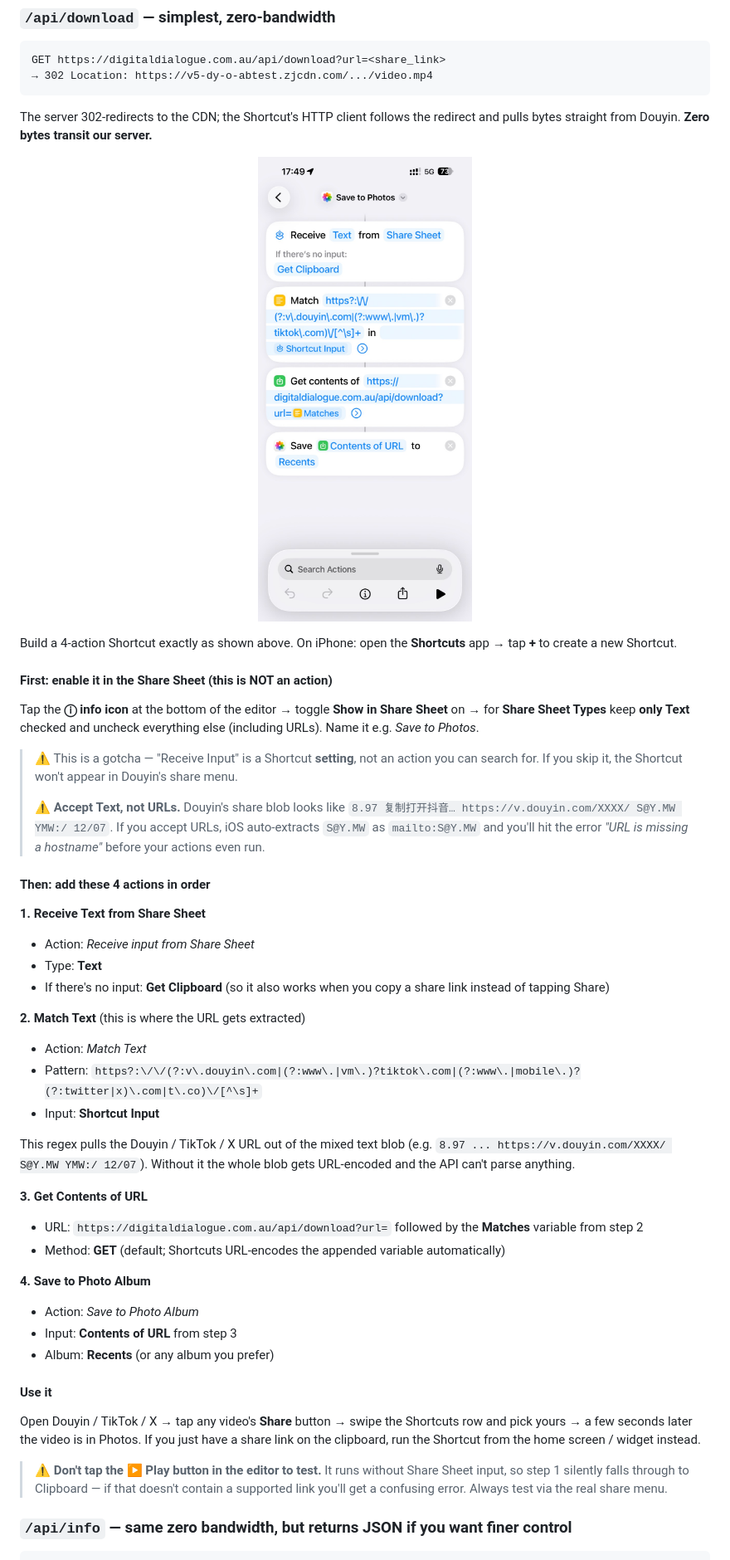
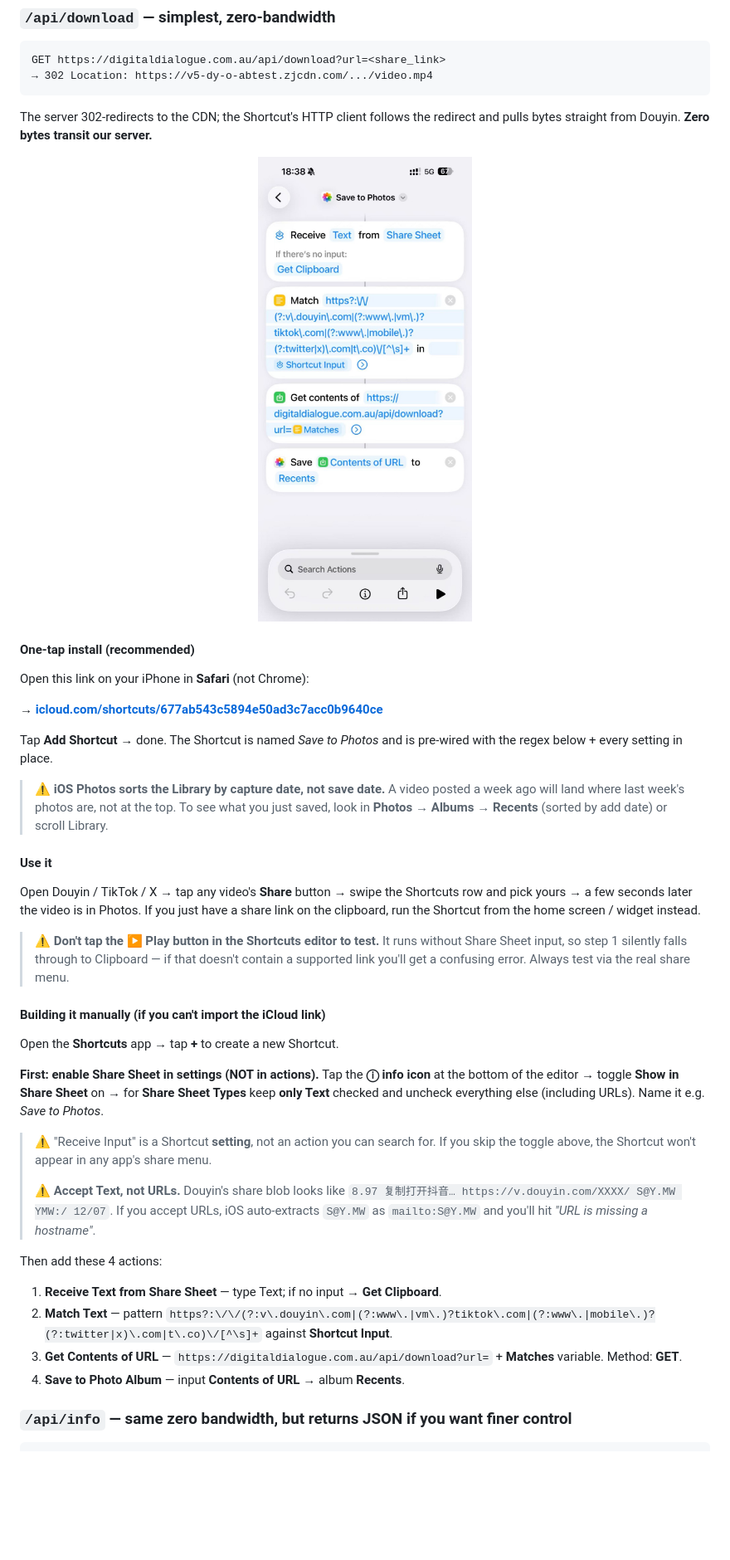
Before and after one commit to shineyear/douyin-tiktok-downloader, a Markdown page: README.md, the part around the change. Shown: that part at 83% size. Drawn GitHub-style; pictures changed too: screenshots/ios-shortcut.jpg; blank space fills up the shorter version.

Commit message:
Add iCloud Shortcut share link for one-tap install
Building the Shortcut by hand requires getting half a dozen settings
right (especially the Share Sheet toggle in settings, which is not
an action and easy to miss — multiple users got stuck there). With the
share link, anyone can install the working triple-platform Shortcut
in two taps from Safari.

Restructured the README section so the one-tap install is the lead
recommendation; manual build instructions still present as fallback.

Also flag the iOS Photos sort-by-capture-date gotcha in the README
(saved video appears where its original capture date sits in Library,
not at the top — go to Albums → Recents to see it sorted by add date).

Updated the Shortcut screenshot to show the deployed triple-platform
regex (matches v.douyin.com / tiktok.com / twitter.com / x.com / t.co).

```diff
--- a/README.md
+++ b/README.md
@@ -75,44 +75,38 @@ The server 302-redirects to the CDN; the Shortcut's HTTP client follows the redi
   <img src="screenshots/ios-shortcut.jpg" width="320" alt="iOS Shortcut configuration">
 </p>
 
-Build a 4-action Shortcut exactly as shown above. On iPhone: open the **Shortcuts** app → tap **+** to create a new Shortcut.
+#### One-tap install (recommended)
 
-#### First: enable it in the Share Sheet (this is NOT an action)
+Open this link on your iPhone in **Safari** (not Chrome):
 
-Tap the **ⓘ info icon** at the bottom of the editor → toggle **Show in Share Sheet** on → for **Share Sheet Types** keep **only Text** checked and uncheck everything else (including URLs). Name it e.g. *Save to Photos*.
+→ **[icloud.com/shortcuts/677ab543c5894e50ad3c7acc0b9640ce](https://www.icloud.com/shortcuts/677ab543c5894e50ad3c7acc0b9640ce)**
 
-> ⚠️ This is a gotcha — "Receive Input" is a Shortcut **setting**, not an action you can search for. If you skip it, the Shortcut won't appear in Douyin's share menu.
->
-> ⚠️ **Accept Text, not URLs.** Douyin's share blob looks like `8.97 复制打开抖音… https://v.douyin.com/XXXX/ S@Y.MW YMW:/ 12/07`. If you accept URLs, iOS auto-extracts `S@Y.MW` as `mailto:S@Y.MW` and you'll hit the error *"URL is missing a hostname"* before your actions even run.
+Tap **Add Shortcut** → done. The Shortcut is named *Save to Photos* and is pre-wired with the regex below + every setting in place.
 
-#### Then: add these 4 actions in order
-
-**1. Receive Text from Share Sheet**
-- Action: *Receive input from Share Sheet*
-- Type: **Text**
-- If there's no input: **Get Clipboard** (so it also works when you copy a share link instead of tapping Share)
-
-**2. Match Text** (this is where the URL gets extracted)
-- Action: *Match Text*
-- Pattern: `https?:\/\/(?:v\.douyin\.com|(?:www\.|vm\.)?tiktok\.com|(?:www\.|mobile\.)?(?:twitter|x)\.com|t\.co)\/[^\s]+`
-- Input: **Shortcut Input**
-
-This regex pulls the Douyin / TikTok / X URL out of the mixed text blob (e.g. `8.97 ... https://v.douyin.com/XXXX/ S@Y.MW YMW:/ 12/07`). Without it the whole blob gets URL-encoded and the API can't parse anything.
-
-**3. Get Contents of URL**
-- URL: `https://digitaldialogue.com.au/api/download?url=` followed by the **Matches** variable from step 2
-- Method: **GET** (default; Shortcuts URL-encodes the appended variable automatically)
-
-**4. Save to Photo Album**
-- Action: *Save to Photo Album*
-- Input: **Contents of URL** from step 3
-- Album: **Recents** (or any album you prefer)
+> ⚠️ **iOS Photos sorts the Library by capture date, not save date.** A video posted a week ago will land where last week's photos are, not at the top. To see what you just saved, look in **Photos → Albums → Recents** (sorted by add date) or scroll Library.
 
 #### Use it
 
 Open Douyin / TikTok / X → tap any video's **Share** button → swipe the Shortcuts row and pick yours → a few seconds later the video is in Photos. If you just have a share link on the clipboard, run the Shortcut from the home screen / widget instead.
 
-> ⚠️ **Don't tap the ▶ Play button in the editor to test.** It runs without Share Sheet input, so step 1 silently falls through to Clipboard — if that doesn't contain a supported link you'll get a confusing error. Always test via the real share menu.
+> ⚠️ **Don't tap the ▶ Play button in the Shortcuts editor to test.** It runs without Share Sheet input, so step 1 silently falls through to Clipboard — if that doesn't contain a supported link you'll get a confusing error. Always test via the real share menu.
+
+#### Building it manually (if you can't import the iCloud link)
+
+Open the **Shortcuts** app → tap **+** to create a new Shortcut.
+
+**First: enable Share Sheet in settings (NOT in actions).** Tap the **ⓘ info icon** at the bottom of the editor → toggle **Show in Share Sheet** on → for **Share Sheet Types** keep **only Text** checked and uncheck everything else (including URLs). Name it e.g. *Save to Photos*.
+
+> ⚠️ "Receive Input" is a Shortcut **setting**, not an action you can search for. If you skip the toggle above, the Shortcut won't appear in any app's share menu.
+>
+> ⚠️ **Accept Text, not URLs.** Douyin's share blob looks like `8.97 复制打开抖音… https://v.douyin.com/XXXX/ S@Y.MW YMW:/ 12/07`. If you accept URLs, iOS auto-extracts `S@Y.MW` as `mailto:S@Y.MW` and you'll hit *"URL is missing a hostname"*.
+
+Then add these 4 actions:
+
+1. **Receive Text from Share Sheet** — type Text; if no input → **Get Clipboard**.
+2. **Match Text** — pattern `https?:\/\/(?:v\.douyin\.com|(?:www\.|vm\.)?tiktok\.com|(?:www\.|mobile\.)?(?:twitter|x)\.com|t\.co)\/[^\s]+` against **Shortcut Input**.
+3. **Get Contents of URL** — `https://digitaldialogue.com.au/api/download?url=` + **Matches** variable. Method: **GET**.
+4. **Save to Photo Album** — input **Contents of URL** → album **Recents**.
 
 ### `/api/info` — same zero bandwidth, but returns JSON if you want finer control
 
```
